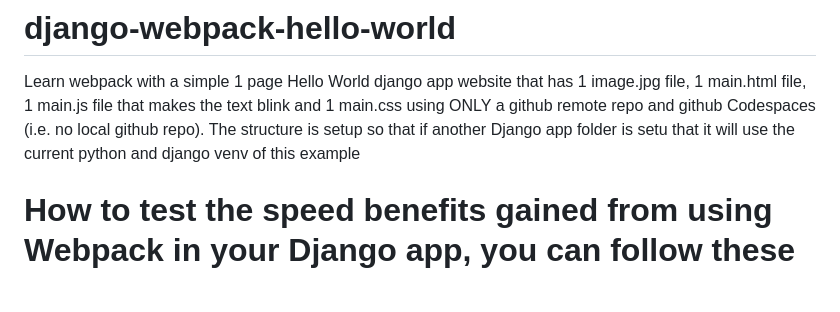
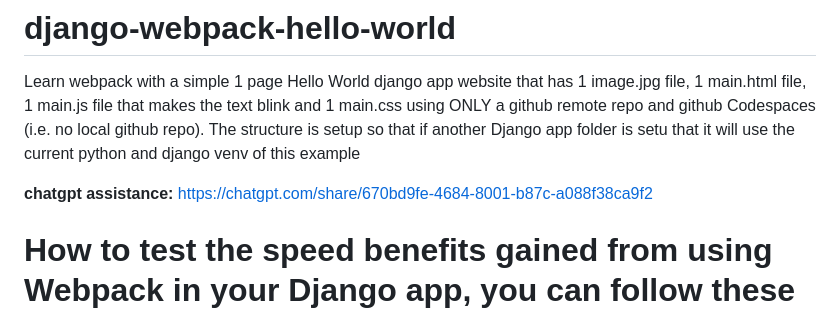
Before and after one commit to kevindRuby/django-webpack-hello-world, a Markdown page: README.md, the part around the change. Drawn GitHub-style; blank space fills up the shorter version.

Commit message:
Update README.md with chatgpt assistance

```diff
--- a/README.md
+++ b/README.md
@@ -2,6 +2,7 @@
 
 Learn webpack with a simple 1 page Hello World django app website that has 1 image.jpg file, 1 main.html file, 1 main.js file that makes the text blink and 1 main.css using ONLY a github remote repo and github Codespaces (i.e. no local github repo).  The structure is setup so that if another Django app folder is setu that it will use the current python and django venv of this example
 
+**chatgpt assistance:**  https://chatgpt.com/share/670bd9fe-4684-8001-b87c-a088f38ca9f2
 
 # How to test the speed benefits gained from using Webpack in your Django app, you can follow these steps:
 
```
